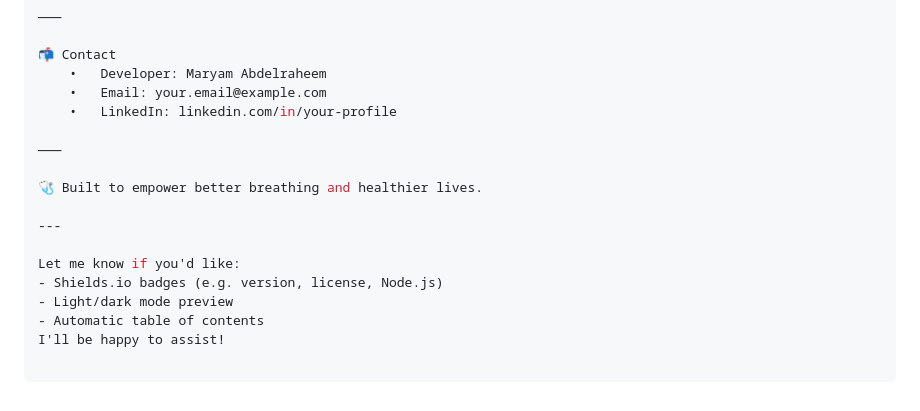
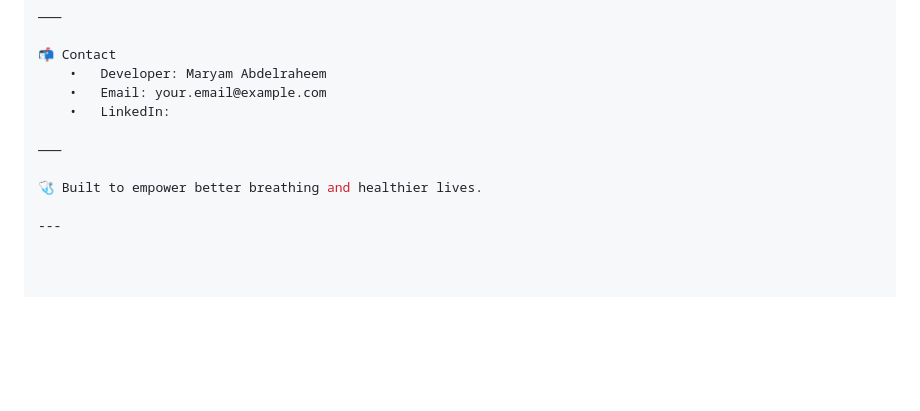
Before and after one commit to MaryamAbdelraheem/backend_OPHIUC, a Markdown page: README.md, the part around the change. GitHub-like rendering; blank space fills up the shorter version.

```diff
--- a/README.md
+++ b/README.md
@@ -148,16 +148,10 @@ MIT License © 2025
 📬 Contact
 	•	Developer: Maryam Abdelraheem
 	•	Email: your.email@example.com
-	•	LinkedIn: linkedin.com/in/your-profile
+	•	LinkedIn:
 
 ⸻
 
 🩺 Built to empower better breathing and healthier lives.
 
 ---
-
-Let me know if you'd like:
-- Shields.io badges (e.g. version, license, Node.js)
-- Light/dark mode preview
-- Automatic table of contents
-I'll be happy to assist!
```
